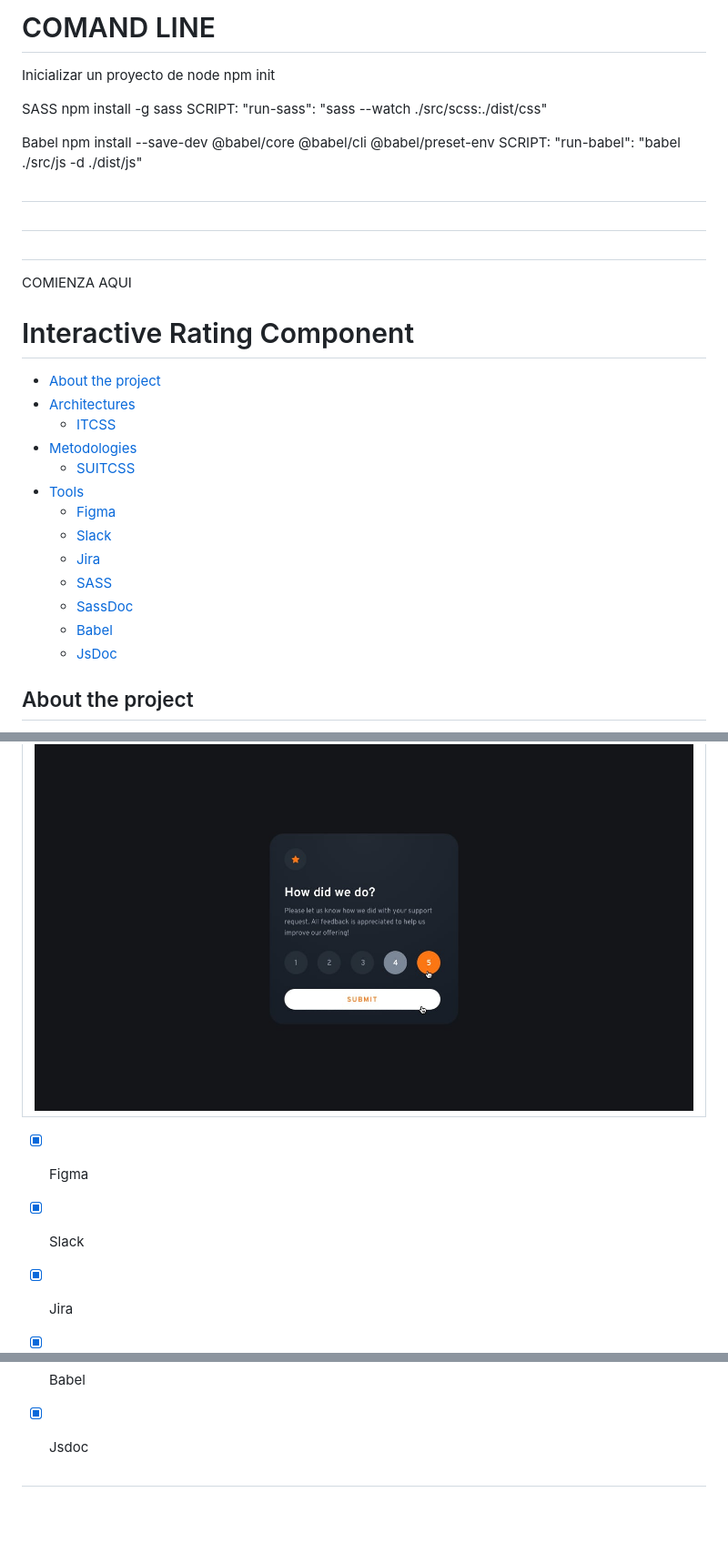
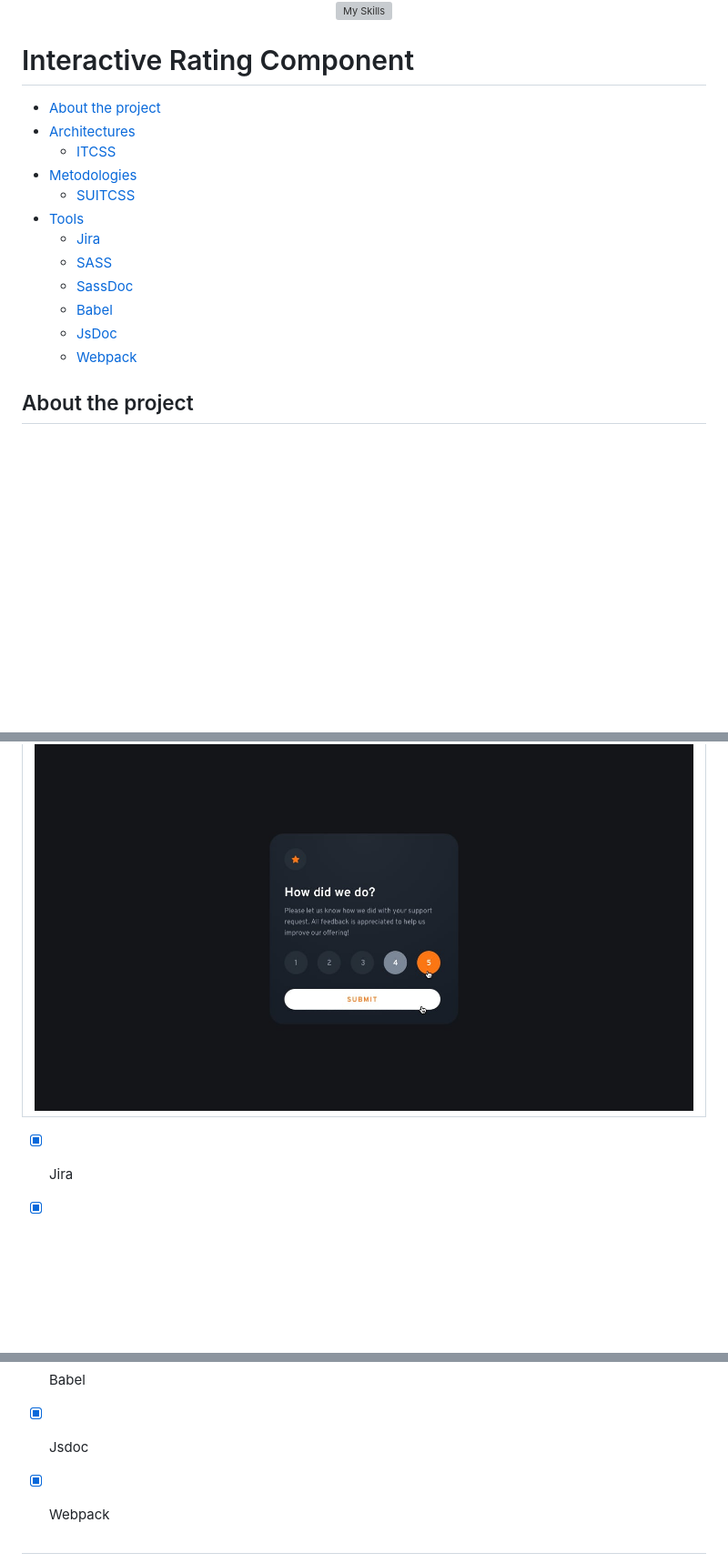
Before and after one commit to NikolaiKoz/FrontendMentor_Interactive_Rating_Component.github.io, a Markdown page: README.md, 3 parts joined by grey strips. Shown: that part at 91% size. Drawn GitHub-style; blank space fills up the shorter version; grey boxes are pictures that could not be loaded.

```diff
--- a/README.md
+++ b/README.md
@@ -4,25 +18,13 @@ STYLES METODOLOGY SUITCSS
 
 
 
-# COMAND LINE
+<div align="center">
 
-Inicializar un proyecto de node
-npm init
-
-SASS
-npm install -g sass
-SCRIPT: "run-sass": "sass --watch ./src/scss:./dist/css"
+[![My Skills](https://skillicons.dev/icons?i=html,css,js,sass)](https://skillicons.dev)
 
 
-Babel
-npm install --save-dev @babel/core @babel/cli @babel/preset-env
-SCRIPT: "run-babel": "babel ./src/js -d ./dist/js"
+</div>
 
-
-#
-#
-#
-COMIENZA AQUI
 # Interactive Rating Component
 
 - [About the project](#about-the-project)
@@ -31,13 +33,12 @@ COMIENZA AQUI
 - [Metodologies](#metodologies)
   - [SUITCSS](#suitcss)
 - [Tools](#tools)
-  - [Figma](#figma)
-  - [Slack](#slack)
   - [Jira](#jira)
   - [SASS](#sass)
   - [SassDoc](#sassdoc)
   - [Babel](#babel)
   - [JsDoc](#jsdoc)
+  - [Webpack](#webpack)
 
 
 ## About the project
@@ -57,8 +58,6 @@ COMIENZA AQUI
 
 </div>
 
-- [x] Figma
-- [x] Slack
 - [x] Jira
 - [x] SASS
 - [x] SuitCSS
@@ -66,5 +65,6 @@ COMIENZA AQUI
 - [x] Sassdoc
 - [x] Babel
 - [x] Jsdoc
+- [x] Webpack
 
 
```
Also changed, not shown: other parts of README.md (+51 -23 lines), assets/images/Jira.png (added), 6 other files.
